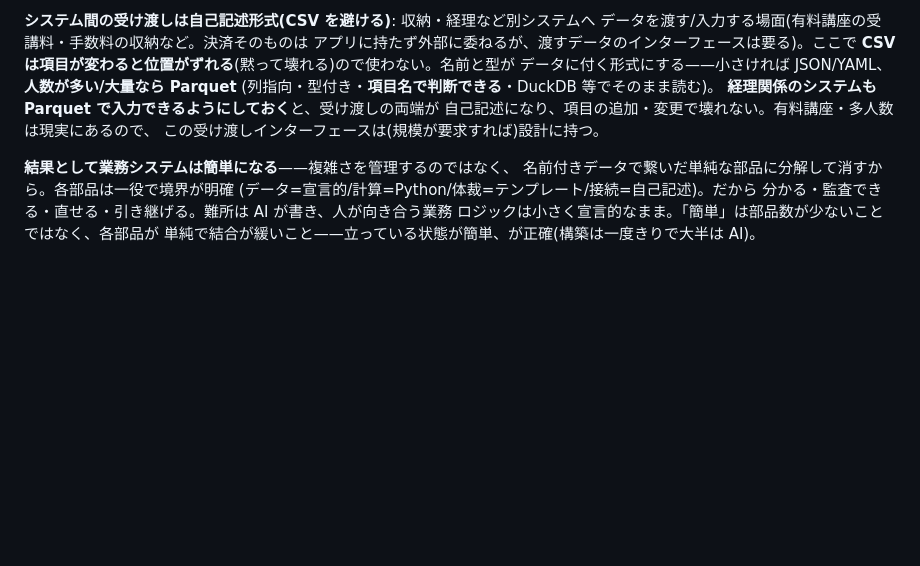
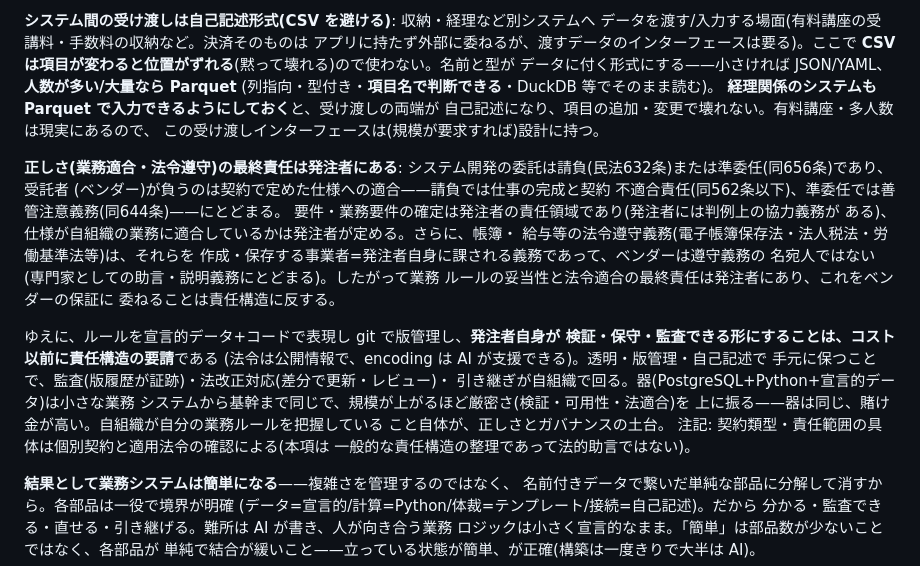
Before and after one commit to aiseed-dev/seminar-kit, a Markdown page: DESIGN.md, the part around the change. Rendered like a GitHub page; blank space fills up the shorter version.

Commit message:
DESIGN: 業務適合・法令遵守の最終責任は発注者(責任構造で明記)
所有はソフト・データを超えて知識に及ぶ。委託は請負/準委任で、受託者は契約
仕様への適合(契約不適合責任/善管注意義務)まで。要件確定は発注者の責任領域
(協力義務)、法令遵守義務(電子帳簿保存法・法人税法・労基法等)の名宛人は
事業者=発注者自身。ゆえに業務ルールの妥当性・法令適合の最終責任は発注者で、
ベンダー保証に委ねるのは責任構造に反する。だから宣言的データ+コードを git
版管理し発注者が検証・保守・監査できる形にする=コスト以前に責任構造の要請。
器は業務システムから基幹まで同じ、規模で厳密さを上に振る。法的助言でない旨注記。

Co-Authored-By: Claude Fable 5 <noreply@anthropic.com>

```diff
--- a/DESIGN.md
+++ b/DESIGN.md
@@ -251,6 +251,29 @@ Excel(表計算を"アプリ本体"にする使い方)**。移行後は表計算
 自己記述になり、項目の追加・変更で壊れない。有料講座・多人数は現実にあるので、
 この受け渡しインターフェースは(規模が要求すれば)設計に持つ。
 
+**正しさ(業務適合・法令遵守)の最終責任は発注者にある**:
+システム開発の委託は請負(民法632条)または準委任(同656条)であり、受託者
+(ベンダー)が負うのは契約で定めた仕様への適合——請負では仕事の完成と契約
+不適合責任(同562条以下)、準委任では善管注意義務(同644条)——にとどまる。
+要件・業務要件の確定は発注者の責任領域であり(発注者には判例上の協力義務が
+ある)、仕様が自組織の業務に適合しているかは発注者が定める。さらに、帳簿・
+給与等の法令遵守義務(電子帳簿保存法・法人税法・労働基準法等)は、それらを
+作成・保存する事業者=発注者自身に課される義務であって、ベンダーは遵守義務の
+名宛人ではない(専門家としての助言・説明義務にとどまる)。したがって業務
+ルールの妥当性と法令適合の最終責任は発注者にあり、これをベンダーの保証に
+委ねることは責任構造に反する。
+
+ゆえに、ルールを宣言的データ+コードで表現し git で版管理し、**発注者自身が
+検証・保守・監査できる形にすることは、コスト以前に責任構造の要請**である
+(法令は公開情報で、encoding は AI が支援できる)。透明・版管理・自己記述で
+手元に保つことで、監査(版履歴が証跡)・法改正対応(差分で更新・レビュー)・
+引き継ぎが自組織で回る。器(PostgreSQL+Python+宣言的データ)は小さな業務
+システムから基幹まで同じで、規模が上がるほど厳密さ(検証・可用性・法適合)を
+上に振る——器は同じ、賭け金が高い。自組織が自分の業務ルールを把握している
+こと自体が、正しさとガバナンスの土台。
+注記: 契約類型・責任範囲の具体は個別契約と適用法令の確認による(本項は
+一般的な責任構造の整理であって法的助言ではない)。
+
 **結果として業務システムは簡単になる**——複雑さを管理するのではなく、
 名前付きデータで繋いだ単純な部品に分解して消すから。各部品は一役で境界が明確
 (データ=宣言的/計算=Python/体裁=テンプレート/接続=自己記述)。だから
```
